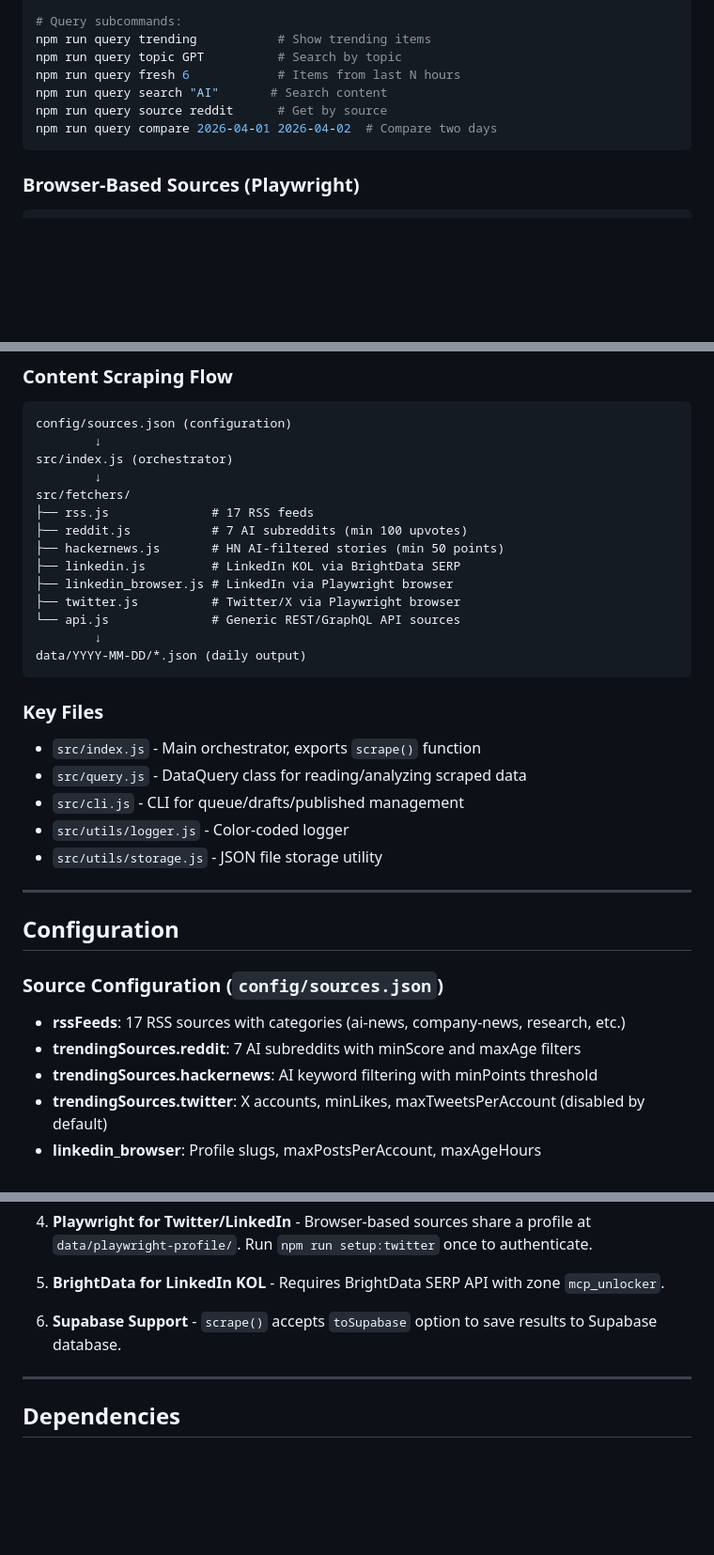
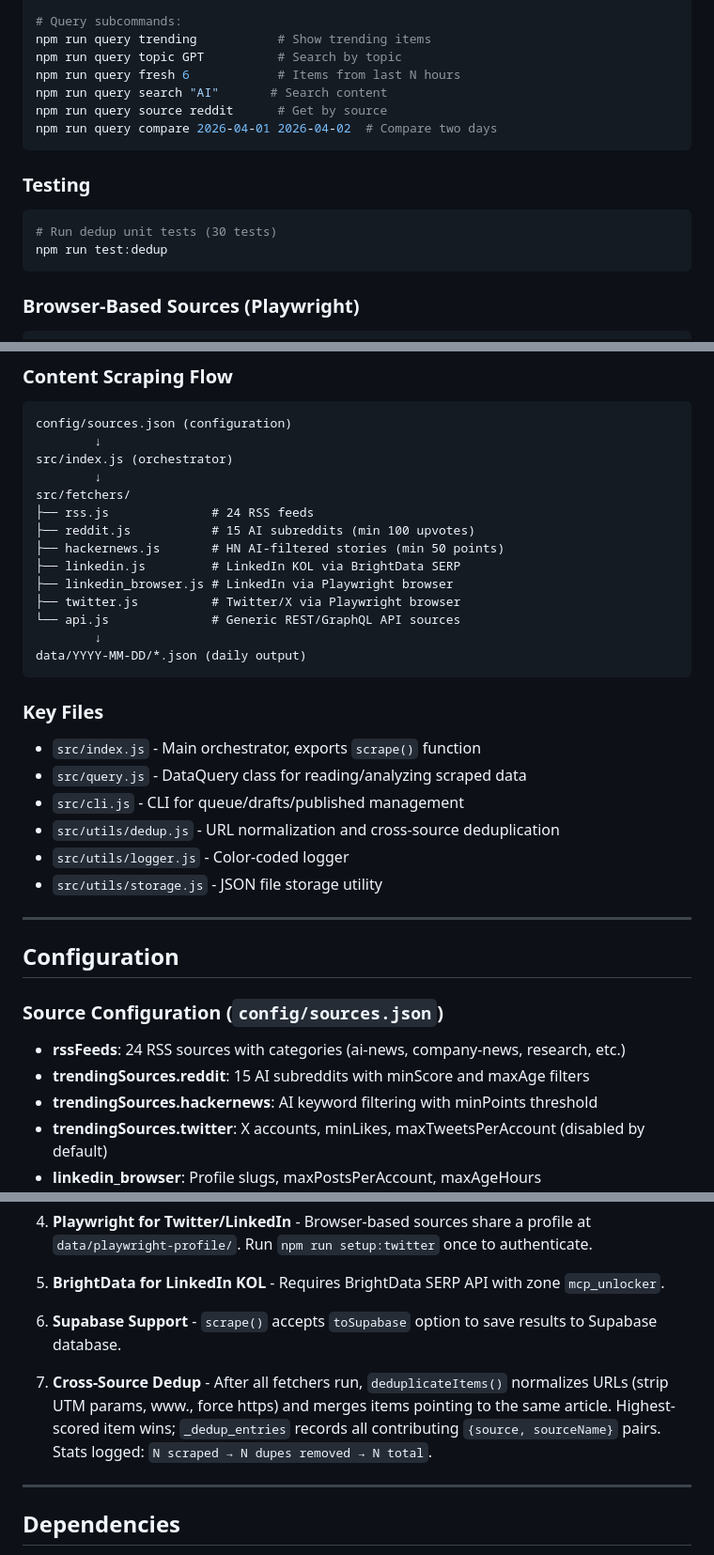
Before and after one commit to vankhoa21991/social-automation, a Markdown page: CLAUDE.md, 3 parts joined by grey strips. Shown at 94% size. GitHub-like rendering; blank space fills up the shorter version.

````diff
--- a/CLAUDE.md
+++ b/CLAUDE.md
@@ -40,6 +40,13 @@ npm run query source reddit      # Get by source
 npm run query compare 2026-04-01 2026-04-02  # Compare two days
 ```
 
+### Testing
+
+```bash
+# Run dedup unit tests (30 tests)
+npm run test:dedup
+```
+
 ### Browser-Based Sources (Playwright)
 
 ```bash
@@ -65,8 +72,8 @@ config/sources.json (configuration)
 src/index.js (orchestrator)
         ↓
 src/fetchers/
-├── rss.js              # 17 RSS feeds
-├── reddit.js           # 7 AI subreddits (min 100 upvotes)
+├── rss.js              # 24 RSS feeds
+├── reddit.js           # 15 AI subreddits (min 100 upvotes)
 ├── hackernews.js       # HN AI-filtered stories (min 50 points)
 ├── linkedin.js         # LinkedIn KOL via BrightData SERP
 ├── linkedin_browser.js # LinkedIn via Playwright browser
@@ -81,6 +88,7 @@ data/YYYY-MM-DD/*.json (daily output)
 - `src/index.js` - Main orchestrator, exports `scrape()` function
 - `src/query.js` - DataQuery class for reading/analyzing scraped data
 - `src/cli.js` - CLI for queue/drafts/published management
+- `src/utils/dedup.js` - URL normalization and cross-source deduplication
 - `src/utils/logger.js` - Color-coded logger
 - `src/utils/storage.js` - JSON file storage utility
 
@@ -90,8 +98,8 @@ data/YYYY-MM-DD/*.json (daily output)
 
 ### Source Configuration (`config/sources.json`)
 
-- **rssFeeds**: 17 RSS sources with categories (ai-news, company-news, research, etc.)
-- **trendingSources.reddit**: 7 AI subreddits with minScore and maxAge filters
+- **rssFeeds**: 24 RSS sources with categories (ai-news, company-news, research, etc.)
+- **trendingSources.reddit**: 15 AI subreddits with minScore and maxAge filters
 - **trendingSources.hackernews**: AI keyword filtering with minPoints threshold
 - **trendingSources.twitter**: X accounts, minLikes, maxTweetsPerAccount (disabled by default)
 - **linkedin_browser**: Profile slugs, maxPostsPerAccount, maxAgeHours
@@ -175,6 +183,8 @@ Path configured in `config/sources.json` under `linkedin.profilesFile`.
 
 6. **Supabase Support** - `scrape()` accepts `toSupabase` option to save results to Supabase database.
 
+7. **Cross-Source Dedup** - After all fetchers run, `deduplicateItems()` normalizes URLs (strip UTM params, www., force https) and merges items pointing to the same article. Highest-scored item wins; `_dedup_entries` records all contributing `{source, sourceName}` pairs. Stats logged: `N scraped → N dupes removed → N total`.
+
 ---
 
 ## Dependencies
````
Also changed, not shown: README.md (+15 -6 lines).
